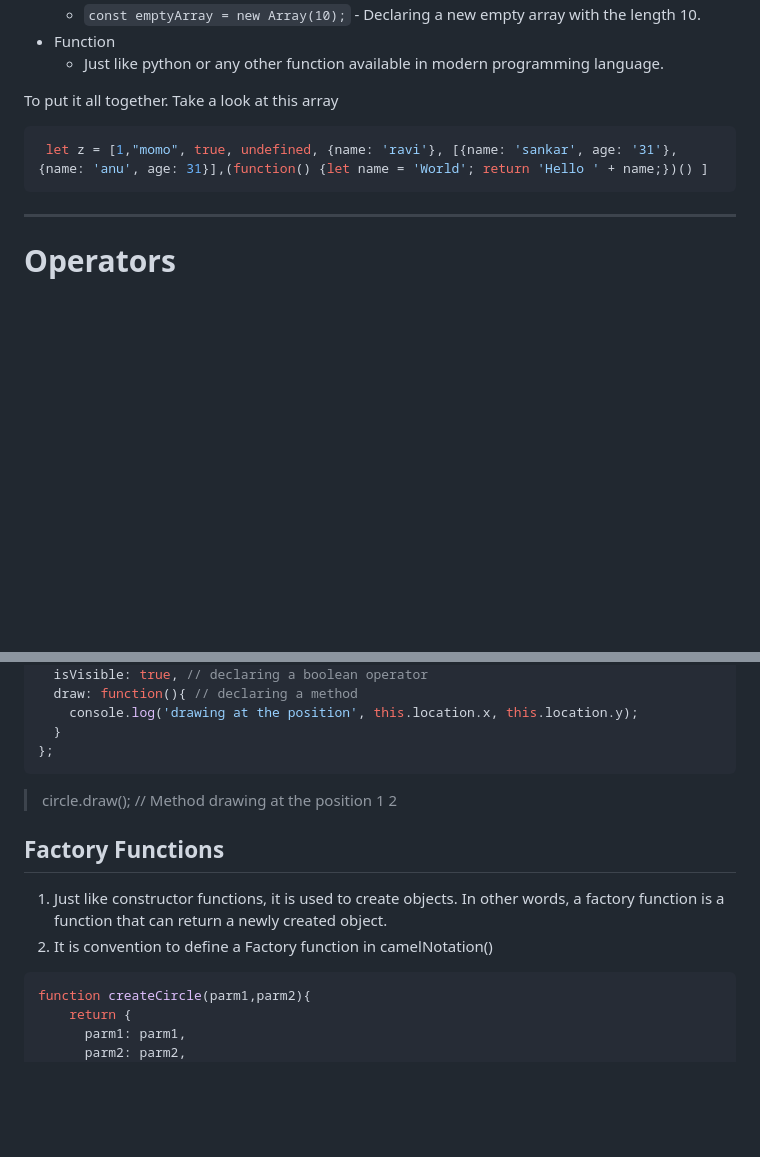
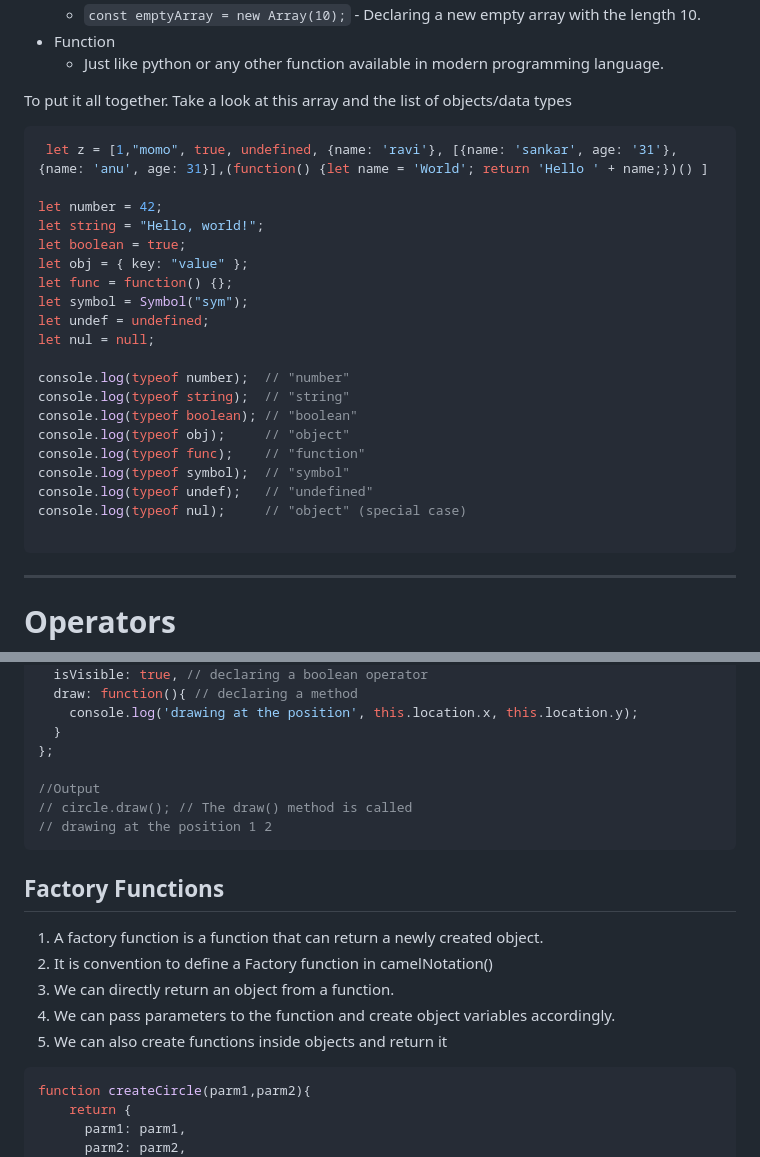
Before and after one commit to oliyan/js, a Markdown page: jscourse.md, 2 parts joined by grey strips. Rendered like a GitHub page; blank space fills up the shorter version.

````diff
--- a/jscourse.md
+++ b/jscourse.md
@@ -45,9 +45,28 @@ let salary = null; // null
 - Function
   - Just like python or any other function available in modern programming language.
 
-To put it all together. Take a look at this array
+To put it all together. Take a look at this array and the list of objects/data types
 ```js
  let z = [1,"momo", true, undefined, {name: 'ravi'}, [{name: 'sankar', age: '31'}, {name: 'anu', age: 31}],(function() {let name = 'World'; return 'Hello ' + name;})() ]
+
+let number = 42;
+let string = "Hello, world!";
+let boolean = true;
+let obj = { key: "value" };
+let func = function() {};
+let symbol = Symbol("sym");
+let undef = undefined;
+let nul = null;
+
+console.log(typeof number);  // "number"
+console.log(typeof string);  // "string"
+console.log(typeof boolean); // "boolean"
+console.log(typeof obj);     // "object"
+console.log(typeof func);    // "function"
+console.log(typeof symbol);  // "symbol"
+console.log(typeof undef);   // "undefined"
+console.log(typeof nul);     // "object" (special case)
+
 ```
 ---
 
@@ -261,15 +280,20 @@ for (let color of colors)
       console.log('drawing at the position', this.location.x, this.location.y);
     }
   };
-```
-> circle.draw(); // Method
-> drawing at the position 1 2
 
+  //Output
+  // circle.draw(); // The draw() method is called
+  // drawing at the position 1 2
+  ```
 
 ## Factory Functions
 
-1. Just like constructor functions, it is used to create objects. In other words, a factory function is a function that can return a newly created object.
+1. A factory function is a function that can return a newly created object.
 2. It is convention to define a Factory function in camelNotation()
+3. We can directly return an object from a function.
+4. We can pass parameters to the function and create object variables accordingly.
+5. We can also create functions inside objects and return it
+
 
 ```js
 function createCircle(parm1,parm2){
````
Also changed, not shown: other parts of jscourse.md (+25 -10 lines).
